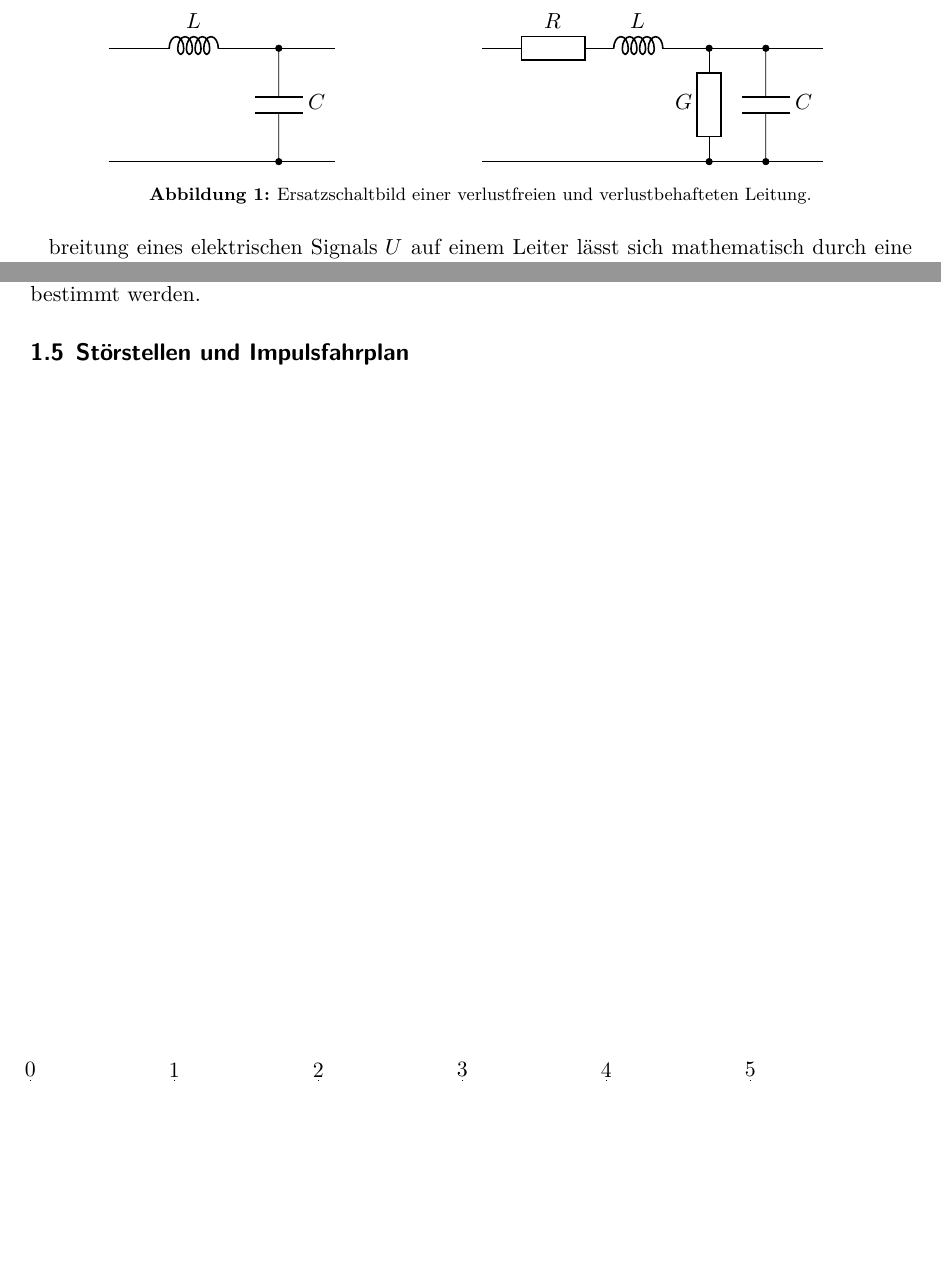
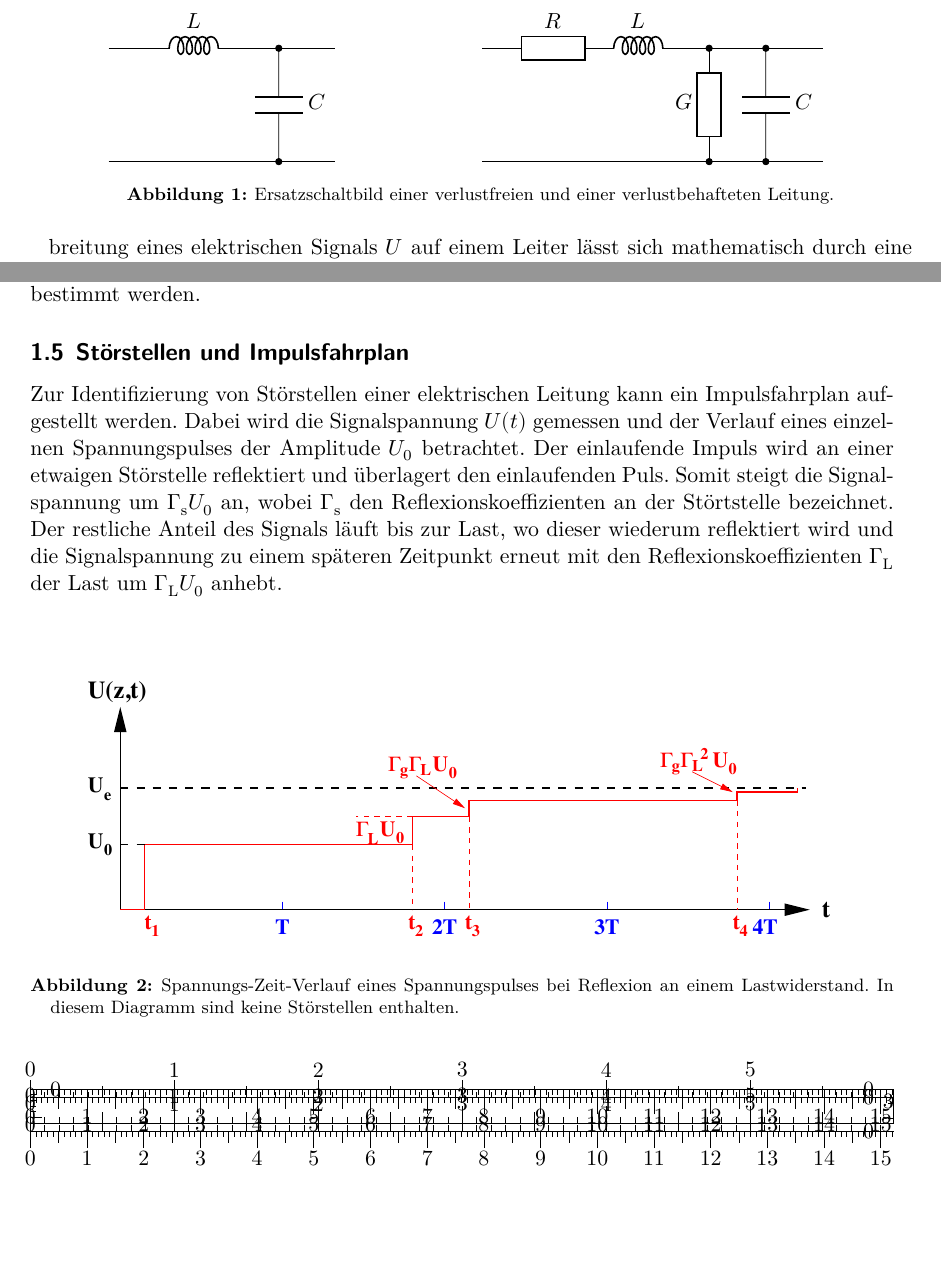
Before and after one commit to bixel/FP14, a LaTeX document (E2_Signale_Auf_Leitungen/00_main.tex, which reads E2_Signale_Auf_Leitungen/01_theorie.tex): two parts of pages 2 and 3 of 3, joined at a grey line, cut so that both start at the same text, the shorter picture padded with empty space. Compiled offline with XeLaTeX; an older LaTeX class or package is replaced by its successor.

Commit message:
add Ut diagram

```diff
--- a/E2_Signale_Auf_Leitungen/01_theorie.tex
+++ b/E2_Signale_Auf_Leitungen/01_theorie.tex
@@ -38,7 +38,8 @@ dargestellt.
         \end{circuitikz}
     \end{subfigure}
     \caption{
-        Ersatzschaltbild einer verlustfreien und verlustbehafteten Leitung.
+        Ersatzschaltbild einer verlustfreien und einer verlustbehafteten
+        Leitung.
     }
     \label{fig:schaltbild}
 \end{figure}
@@ -107,6 +108,27 @@ die Impedanz $Z_0$ bestimmt werden.
 
 \subsection{Störstellen und Impulsfahrplan} % (fold)
 \label{sub:impulsfahrplan}
-
+Zur Identifizierung von Störstellen einer elektrischen Leitung kann ein
+Impulsfahrplan aufgestellt werden.
+Dabei wird die Signalspannung $U(t)$ gemessen und der Verlauf eines einzelnen
+Spannungspulses der Amplitude $U_0$ betrachtet.
+Der einlaufende Impuls wird an einer etwaigen Störstelle reflektiert und
+überlagert den einlaufenden Puls. Somit steigt die Signalspannung um
+$\Gamma_\text{s}U_0$ an, wobei $\Gamma_\text{s}$ den Reflexionskoeffizienten
+an der Störtstelle bezeichnet.
+Der restliche Anteil des Signals läuft bis zur Last, wo dieser wiederum
+reflektiert wird und die Signalspannung zu einem späteren Zeitpunkt erneut
+mit den Reflexionskoeffizienten $\Gamma_\text{L}$ der Last um $\Gamma_\text{L}
+U_0$ anhebt.
+\begin{figure}[b]
+    \center
+    \includegraphics[width=0.9\linewidth]{img/spannung-zeit.pdf}
+    \caption{
+        Spannungs-Zeit-Verlauf eines Spannungspulses bei Reflexion an einem
+        Lastwiderstand.
+        In diesem Diagramm sind keine Störstellen enthalten.
+    }
+    \label{fig:spannung-zeit}
+\end{figure}
 % subsection impulsfahrplan (end)
 % section grundlagen (end)
```
Also changed, not shown: E2_Signale_Auf_Leitungen/img/spannung-zeit.pdf (added).
